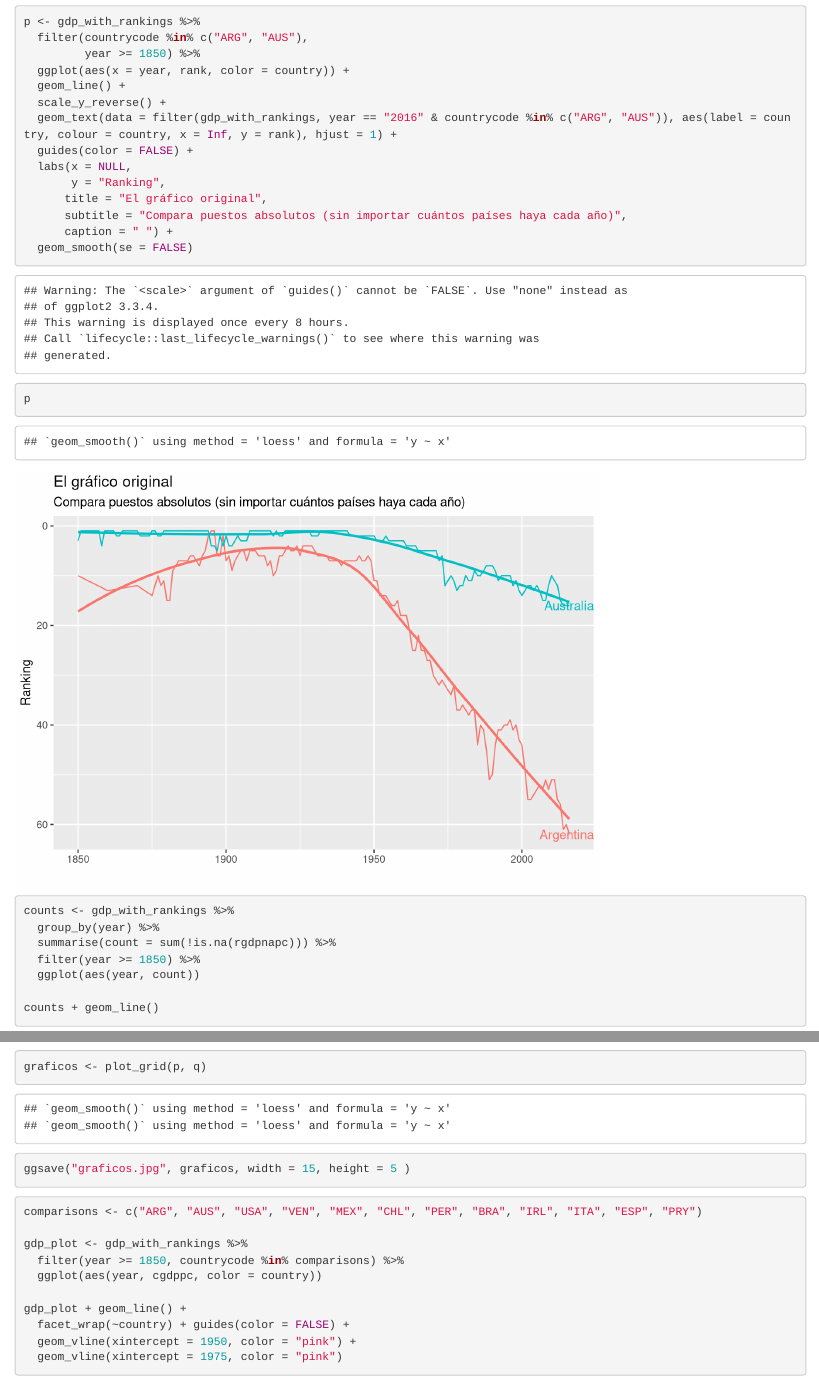
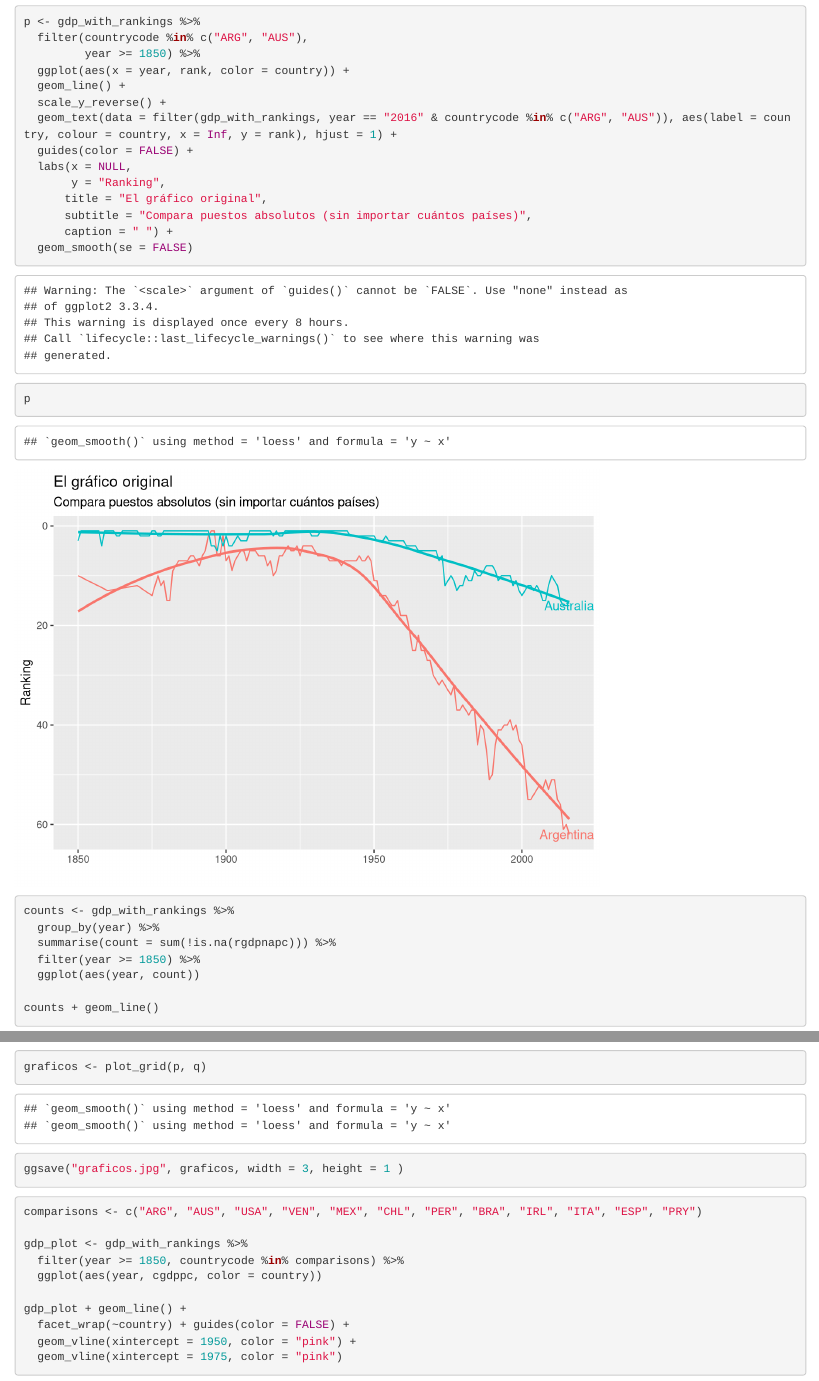
Before and after one commit to alegerosa/maddison-project-data, an R Markdown document (maddison_project_plots.Rmd): the page in a window 1100 px wide, from 480 px down, and a second part further down, joined at a grey line. Rendered offline with R 4.5, knitr and Pandoc, with nearby package versions.

````diff
--- a/maddison_project_plots.Rmd
+++ b/maddison_project_plots.Rmd
@@ -53,7 +53,7 @@
   labs(x = NULL,
        y = "Ranking",
       title = "El gráfico original",
-      subtitle = "Compara puestos absolutos (sin importar cuántos países haya cada año)",
+      subtitle = "Compara puestos absolutos (sin importar cuántos países)",
       caption = " ") +
   geom_smooth(se = FALSE)
 p
@@ -97,7 +97,7 @@
 ```{r together}
 graficos <- plot_grid(p, q)
 
-ggsave("graficos.jpg", graficos, width = 15, height = 5 )
+ggsave("graficos.jpg", graficos, width = 3, height = 1 )
 ```
 
 
````
Also changed, not shown: graficos.jpg.
